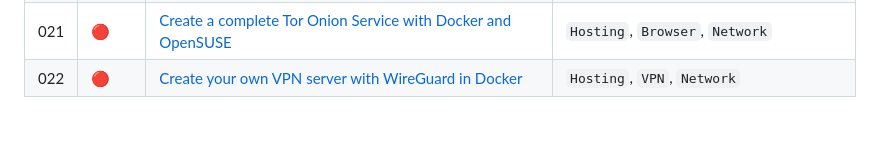
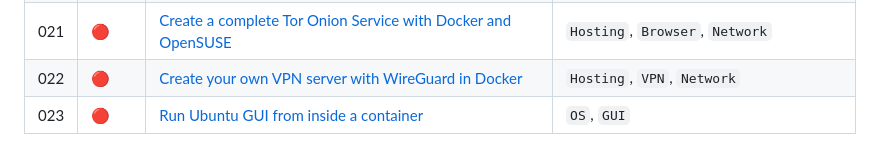
Before and after one commit to Blankscreen-exe/docker-practice, a Markdown page: README.md, the part around the change. Rendered like a GitHub page; blank space fills up the shorter version.

```diff
--- a/README.md
+++ b/README.md
@@ -41,4 +41,5 @@ You can learn from it as well since I have categorized everything and have writt
 | 020 | <span title="WIP">🟡</span>         | [Host Tor browser within a browser](./020.%20host%20tor%20browser%20within%20a%20browser/) | `Hosting`, `Browser` |
 | 021 | <span title="Not Started">🔴</span> | [Create a complete Tor Onion Service with Docker and OpenSUSE]() | `Hosting`, `Browser`, `Network` |
 | 022 | <span title="Not Started">🔴</span> | [Create your own VPN server with WireGuard in Docker]() | `Hosting`, `VPN`, `Network` |
+| 023 | <span title="Not Started">🔴</span> | [Run Ubuntu GUI from inside a container]() | `OS`, `GUI` |
 <!--tutorials-table-end-->
```
